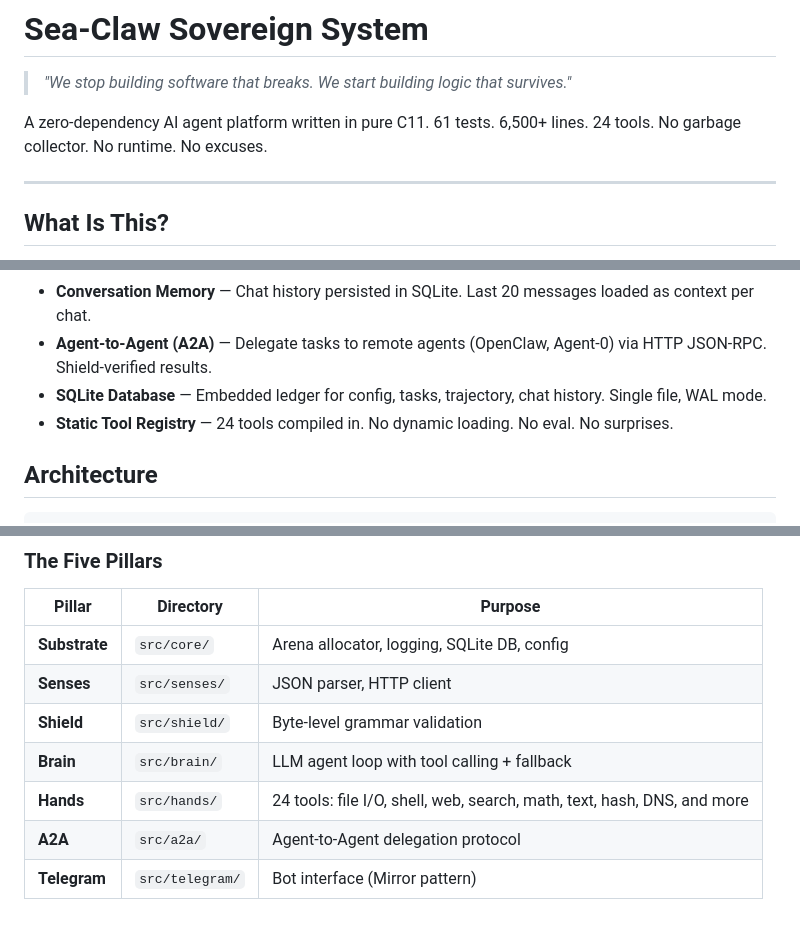
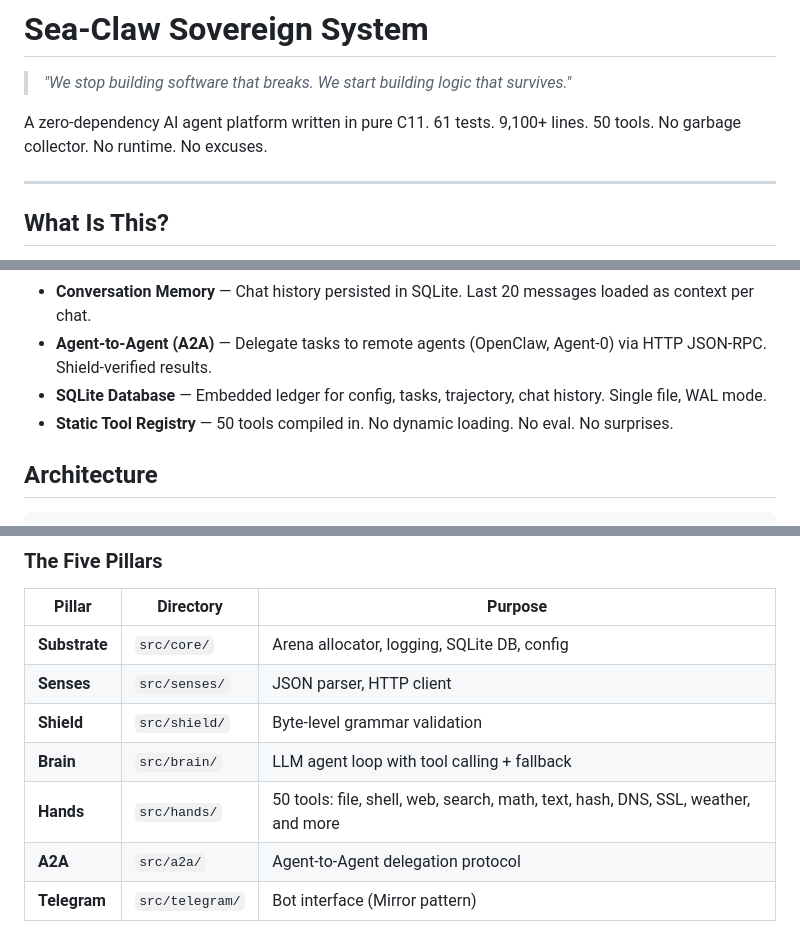
Before and after one commit to t4tarzan/seaclaw, a Markdown page: README.md, 3 parts joined by grey strips. GitHub-like rendering.

Commit message:
docs: update README with 50 tools milestone

```diff
--- a/README.md
+++ b/README.md
@@ -2,7 +2,7 @@
 
 > *"We stop building software that breaks. We start building logic that survives."*
 
-A zero-dependency AI agent platform written in pure C11. 61 tests. 6,500+ lines. 24 tools. No garbage collector. No runtime. No excuses.
+A zero-dependency AI agent platform written in pure C11. 61 tests. 9,100+ lines. 50 tools. No garbage collector. No runtime. No excuses.
 
 ---
 
@@ -18,7 +18,7 @@ Sea-Claw is a sovereign computing engine — a single binary that runs an AI age
 - **Conversation Memory** — Chat history persisted in SQLite. Last 20 messages loaded as context per chat.
 - **Agent-to-Agent (A2A)** — Delegate tasks to remote agents (OpenClaw, Agent-0) via HTTP JSON-RPC. Shield-verified results.
 - **SQLite Database** — Embedded ledger for config, tasks, trajectory, chat history. Single file, WAL mode.
-- **Static Tool Registry** — 24 tools compiled in. No dynamic loading. No eval. No surprises.
+- **Static Tool Registry** — 50 tools compiled in. No dynamic loading. No eval. No surprises.
 
 ## Architecture
 
@@ -44,7 +44,7 @@ Sea-Claw is a sovereign computing engine — a single binary that runs an AI age
 | **Senses** | `src/senses/` | JSON parser, HTTP client |
 | **Shield** | `src/shield/` | Byte-level grammar validation |
 | **Brain** | `src/brain/` | LLM agent loop with tool calling + fallback |
-| **Hands** | `src/hands/` | 24 tools: file I/O, shell, web, search, math, text, hash, DNS, and more |
+| **Hands** | `src/hands/` | 50 tools: file, shell, web, search, math, text, hash, DNS, SSL, weather, and more |
 | **A2A** | `src/a2a/` | Agent-to-Agent delegation protocol |
 | **Telegram** | `src/telegram/` | Bot interface (Mirror pattern) |
 
```
Also changed, not shown: other parts of README.md (+1 -1 lines).
